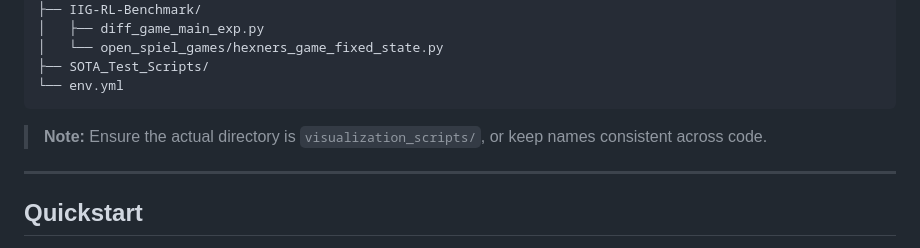
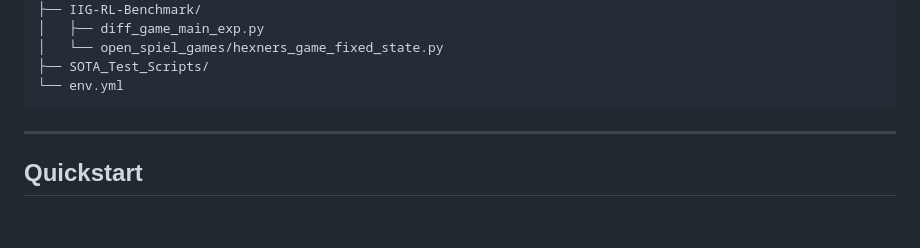
Before and after one commit to ghimiremukesh/cams, a Markdown page: README.md, the part around the change. Rendered like a GitHub page; blank space fills up the shorter version.

````diff
--- a/README.md
+++ b/README.md
@@ -87,8 +87,6 @@ python -c "import torch; print('CUDA visible:', torch.cuda.is_available())"
 ├── SOTA_Test_Scripts/
 └── env.yml
 ```
-
-> **Note:** Ensure the actual directory is `visualization_scripts/`, or keep names consistent across code.
 
 ---
 
````
